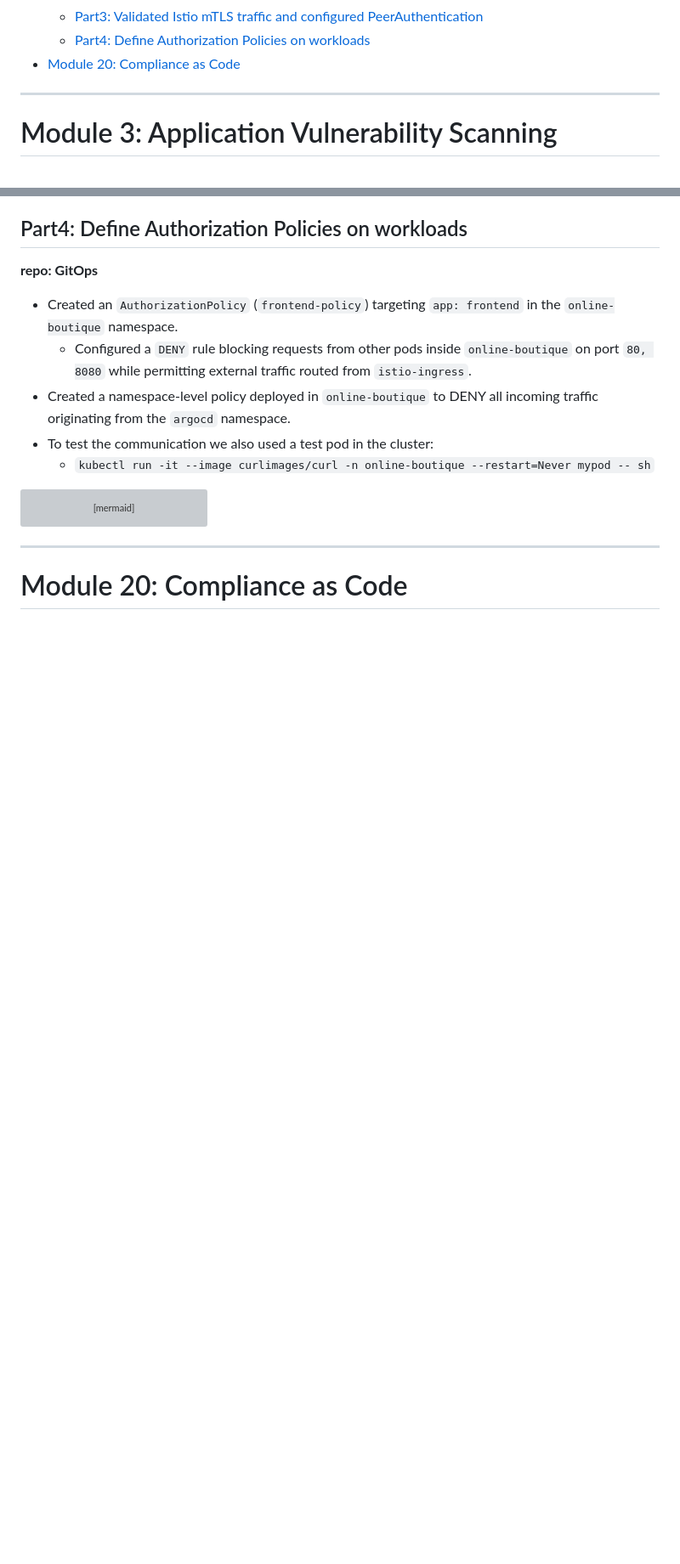
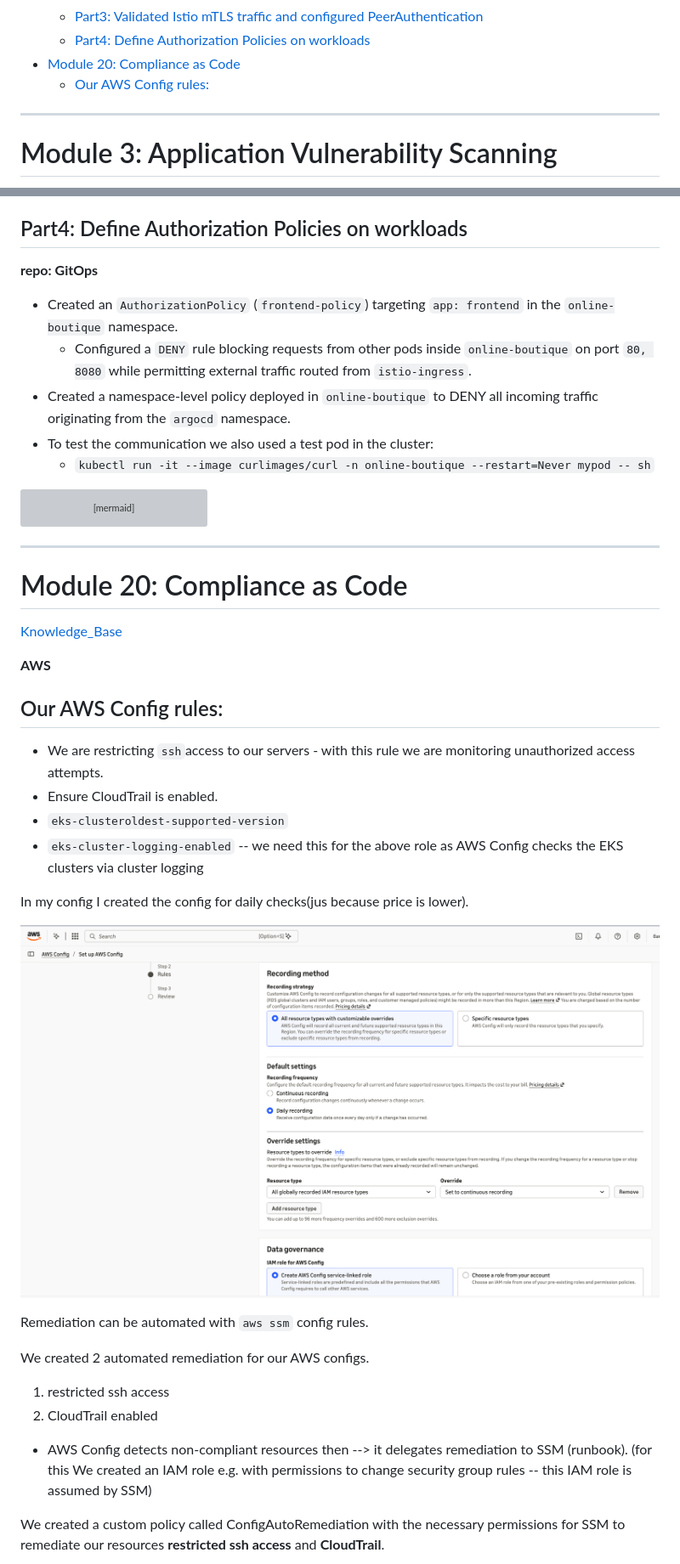
Before and after one commit to dominikjaro/devsecops-bootcamp-notes-overview, a Markdown page: demo_projects_modules_overview.md, 2 parts joined by grey strips. Shown at 85% size. GitHub-like rendering; pictures changed too: aws_config.png (added); blank space fills up the shorter version; grey boxes are pictures that could not be loaded.

Commit message:
Module 20

```diff
--- a/demo_projects_modules_overview.md
+++ b/demo_projects_modules_overview.md
@@ -37,6 +37,7 @@
   - [Part3: Validated Istio mTLS traffic and configured PeerAuthentication](#part3-validated-istio-mtls-traffic-and-configured-peerauthentication)
   - [Part4: Define Authorization Policies on workloads](#part4-define-authorization-policies-on-workloads)
 - [Module 20: Compliance as Code](#module-20-compliance-as-code)
+  - [Our AWS Config rules:](#our-aws-config-rules)
 
 ---
 
@@ -821,3 +822,31 @@ flowchart TD
 ---
 
 # Module 20: Compliance as Code
+
+[Knowledge_Base]()
+
+**AWS**
+
+## Our AWS Config rules:
+
+- We are restricting `ssh`access to our servers - with this rule we are monitoring unauthorized access attempts.
+- Ensure CloudTrail is enabled.
+- `eks-clusteroldest-supported-version`
+- `eks-cluster-logging-enabled` -- we need this for the above role as AWS Config checks the EKS clusters via cluster logging
+
+In my config I created the config for daily checks(jus because price is lower).
+
+![AWS Config](aws_config.png)
+
+Remediation can be automated with `aws ssm` config rules.
+
+We created 2 automated remediation for our AWS configs.
+
+1. restricted ssh access
+2. CloudTrail enabled
+
+- AWS Config detects non-compliant resources then --> it delegates remediation to SSM (runbook).
+(for this We created an IAM role e.g. with permissions to change security group rules --  this IAM role is assumed by SSM)
+
+We created a custom policy called ConfigAutoRemediation with the necessary permissions for SSM to remediate our resources **restricted ssh access** and **CloudTrail**.
+
```
Also changed, not shown: other parts of demo_projects_modules_overview.md (+87 -0 lines), chapters_notes/20_compliance_as_code.md (added, +13 -0 lines), aws_configautoremediationrole_policy.png (added).
